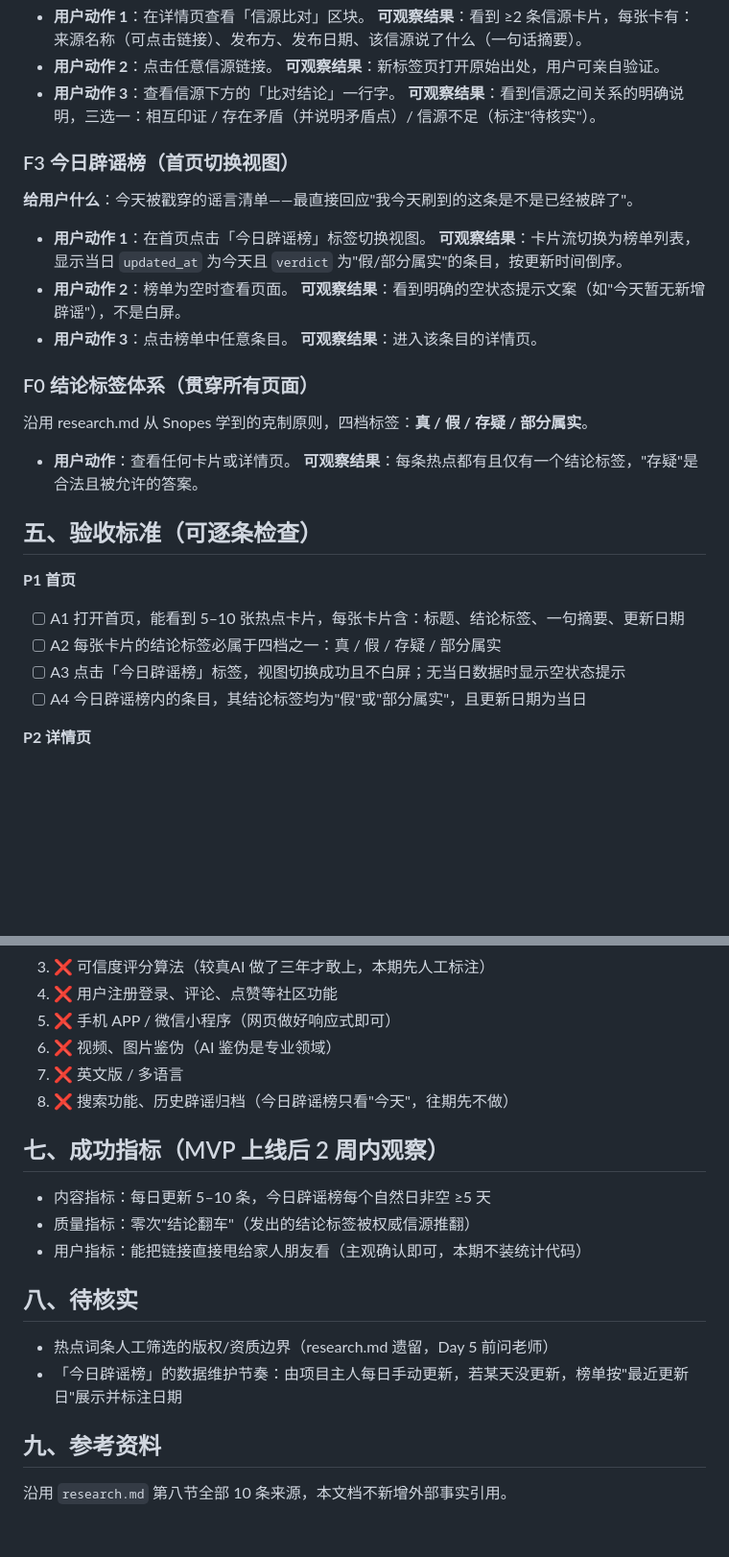
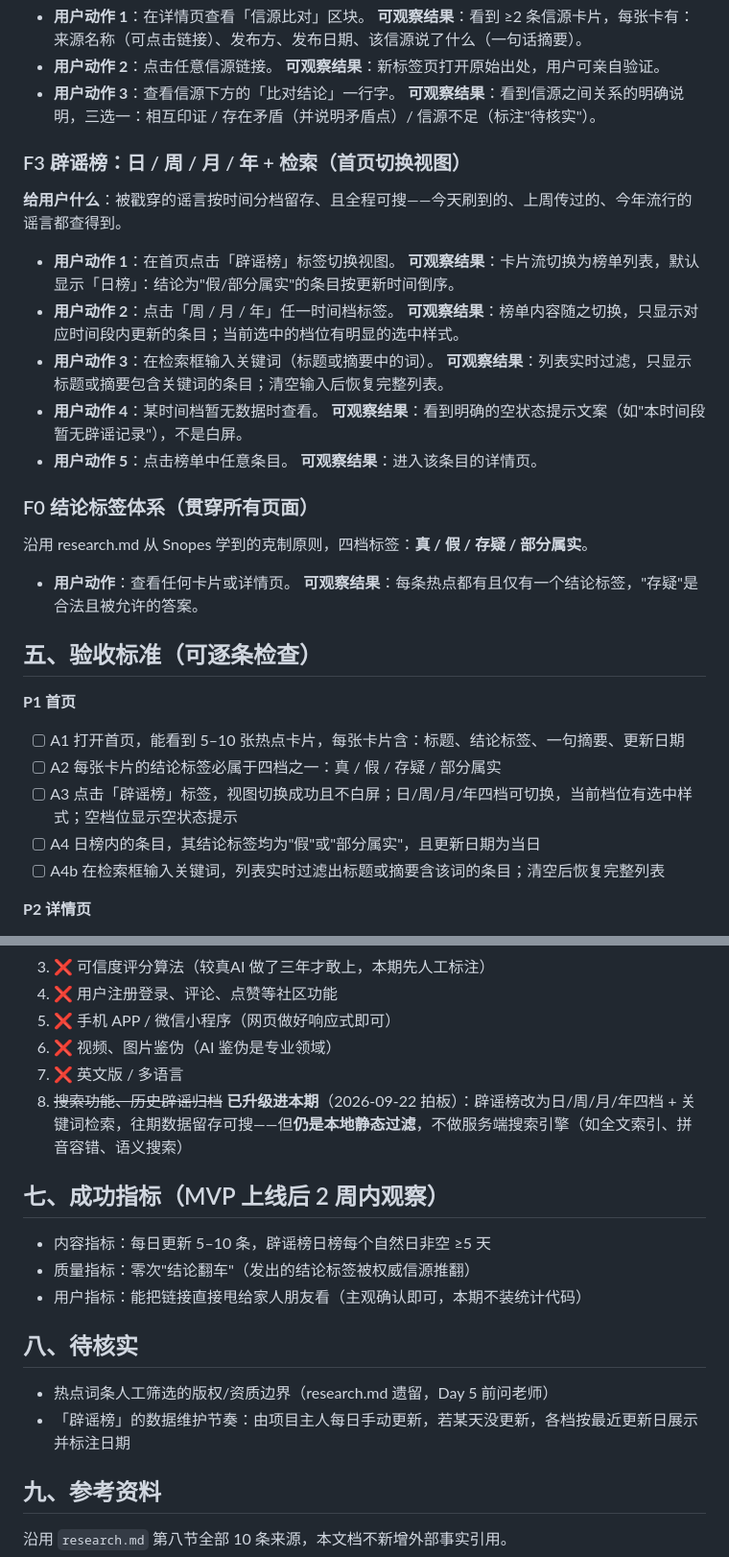
Before and after one commit to XingHo-VibeCoding/foxlings-project, a Markdown page: PRD.md, 2 parts joined by grey strips. Shown at 96% size. GitHub-like rendering; blank space fills up the shorter version.

Commit message:
Day 4｜辟谣榜升级为四时间档+检索
改了什么：F3 辟谣榜由仅'今日'改为日/周/月/年四档，新增检索；验收标准增补 A4b

加了什么：本地静态关键词过滤与时间分档；不做清单第 8 条改为'升级进本期'（服务端搜索引擎仍不做）

```diff
--- a/PRD.md
+++ b/PRD.md
@@ -73,15 +73,19 @@ MVP 共 **2 个页面、3 个视图**：
 - **用户动作 3**：查看信源下方的「比对结论」一行字。
   **可观察结果**：看到信源之间关系的明确说明，三选一：相互印证 / 存在矛盾（并说明矛盾点）/ 信源不足（标注"待核实"）。
 
-### F3 今日辟谣榜（首页切换视图）
+### F3 辟谣榜：日 / 周 / 月 / 年 + 检索（首页切换视图）
 
-**给用户什么**：今天被戳穿的谣言清单——最直接回应"我今天刷到的这条是不是已经被辟了"。
+**给用户什么**：被戳穿的谣言按时间分档留存、且全程可搜——今天刷到的、上周传过的、今年流行的谣言都查得到。
 
-- **用户动作 1**：在首页点击「今日辟谣榜」标签切换视图。
-  **可观察结果**：卡片流切换为榜单列表，显示当日 `updated_at` 为今天且 `verdict` 为"假/部分属实"的条目，按更新时间倒序。
-- **用户动作 2**：榜单为空时查看页面。
-  **可观察结果**：看到明确的空状态提示文案（如"今天暂无新增辟谣"），不是白屏。
-- **用户动作 3**：点击榜单中任意条目。
+- **用户动作 1**：在首页点击「辟谣榜」标签切换视图。
+  **可观察结果**：卡片流切换为榜单列表，默认显示「日榜」：结论为"假/部分属实"的条目按更新时间倒序。
+- **用户动作 2**：点击「周 / 月 / 年」任一时间档标签。
+  **可观察结果**：榜单内容随之切换，只显示对应时间段内更新的条目；当前选中的档位有明显的选中样式。
+- **用户动作 3**：在检索框输入关键词（标题或摘要中的词）。
+  **可观察结果**：列表实时过滤，只显示标题或摘要包含关键词的条目；清空输入后恢复完整列表。
+- **用户动作 4**：某时间档暂无数据时查看。
+  **可观察结果**：看到明确的空状态提示文案（如"本时间段暂无辟谣记录"），不是白屏。
+- **用户动作 5**：点击榜单中任意条目。
   **可观察结果**：进入该条目的详情页。
 
 ### F0 结论标签体系（贯穿所有页面）
@@ -96,8 +100,9 @@ MVP 共 **2 个页面、3 个视图**：
 **P1 首页**
 - [ ] A1 打开首页，能看到 5–10 张热点卡片，每张卡片含：标题、结论标签、一句摘要、更新日期
 - [ ] A2 每张卡片的结论标签必属于四档之一：真 / 假 / 存疑 / 部分属实
-- [ ] A3 点击「今日辟谣榜」标签，视图切换成功且不白屏；无当日数据时显示空状态提示
-- [ ] A4 今日辟谣榜内的条目，其结论标签均为"假"或"部分属实"，且更新日期为当日
+- [ ] A3 点击「辟谣榜」标签，视图切换成功且不白屏；日/周/月/年四档可切换，当前档位有选中样式；空档位显示空状态提示
+- [ ] A4 日榜内的条目，其结论标签均为"假"或"部分属实"，且更新日期为当日
+- [ ] A4b 在检索框输入关键词，列表实时过滤出标题或摘要含该词的条目；清空后恢复完整列表
 
 **P2 详情页**
 - [ ] A5 首页点击任意卡片 → 进入对应详情页，标题与所点卡片一致
@@ -124,18 +129,18 @@ MVP 共 **2 个页面、3 个视图**：
 5. ❌ 手机 APP / 微信小程序（网页做好响应式即可）
 6. ❌ 视频、图片鉴伪（AI 鉴伪是专业领域）
 7. ❌ 英文版 / 多语言
-8. ❌ 搜索功能、历史辟谣归档（今日辟谣榜只看"今天"，往期先不做）
+8. ~~搜索功能、历史辟谣归档~~ **已升级进本期**（2026-09-22 拍板）：辟谣榜改为日/周/月/年四档 + 关键词检索，往期数据留存可搜——但**仍是本地静态过滤**，不做服务端搜索引擎（如全文索引、拼音容错、语义搜索）
 
 ## 七、成功指标（MVP 上线后 2 周内观察）
 
-- 内容指标：每日更新 5–10 条，今日辟谣榜每个自然日非空 ≥5 天
+- 内容指标：每日更新 5–10 条，辟谣榜日榜每个自然日非空 ≥5 天
 - 质量指标：零次"结论翻车"（发出的结论标签被权威信源推翻）
 - 用户指标：能把链接直接甩给家人朋友看（主观确认即可，本期不装统计代码）
 
 ## 八、待核实
 
 - 热点词条人工筛选的版权/资质边界（research.md 遗留，Day 5 前问老师）
-- 「今日辟谣榜」的数据维护节奏：由项目主人每日手动更新，若某天没更新，榜单按"最近更新日"展示并标注日期
+- 「辟谣榜」的数据维护节奏：由项目主人每日手动更新，若某天没更新，各档按最近更新日展示并标注日期
 
 ## 九、参考资料
 
```
Also changed, not shown: other parts of PRD.md (+1 -1 lines).
